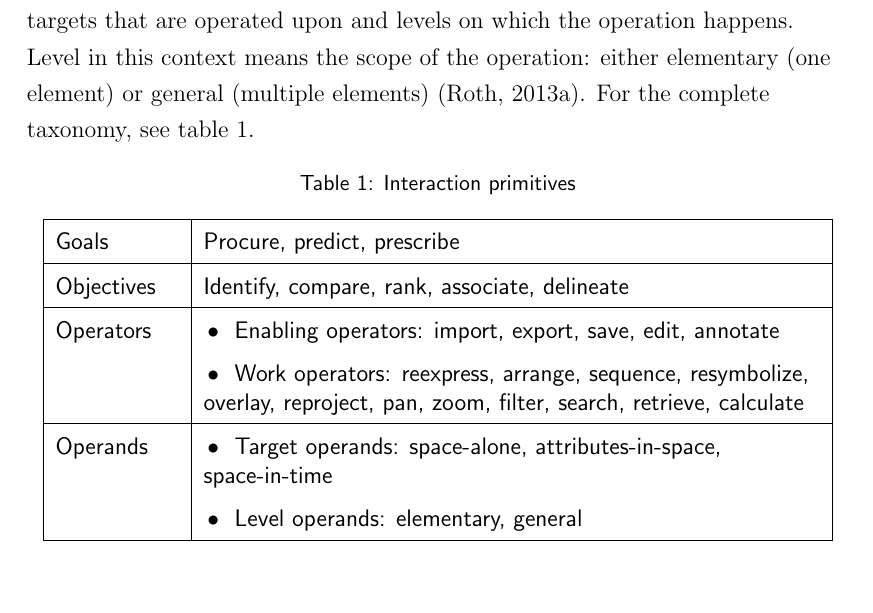
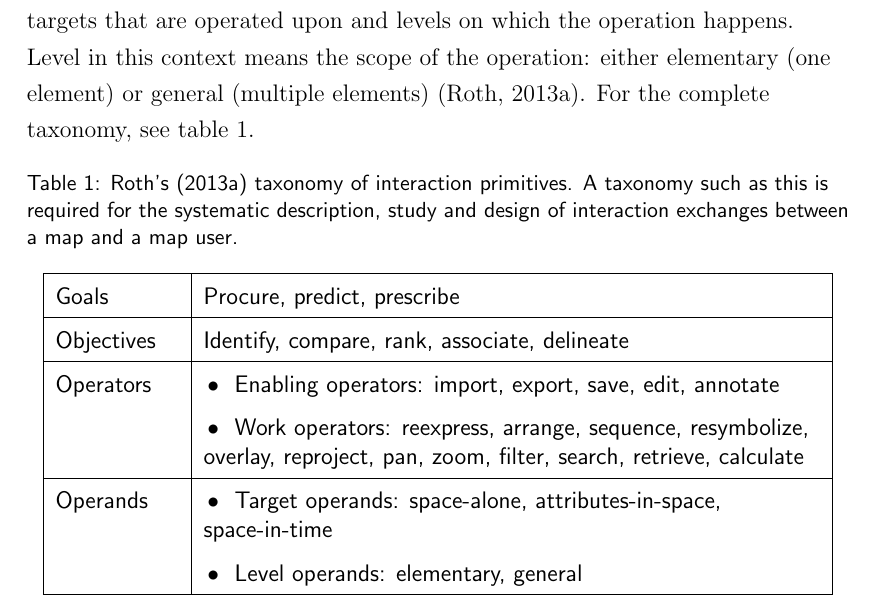
Before and after one commit to eemilhaa/thesis, a LaTeX thesis (thesis/main.tex, which reads thesis/visual/tables/interaction_primitives.tex): part of page 23 of 64, cut so that both start at the same text. Compiled offline with pdfLaTeX.

Commit message:
add caption

```diff
--- a/thesis/visual/tables/interaction_primitives.tex
+++ b/thesis/visual/tables/interaction_primitives.tex
@@ -1,5 +1,9 @@
 \begin{table}[H]
-	\caption{Interaction primitives}
+	\caption{
+		\posesscite{rot2013a} taxonomy of interaction primitives.
+		A taxonomy such as this is required for the systematic description, study and design
+		of interaction exchanges between a map and a map user.
+	}
 	\label{tab:interaction primitives}
 	\centering
 	\begin{tabular}{ | L{0.15\textwidth} | L{0.75\textwidth} | }
```
